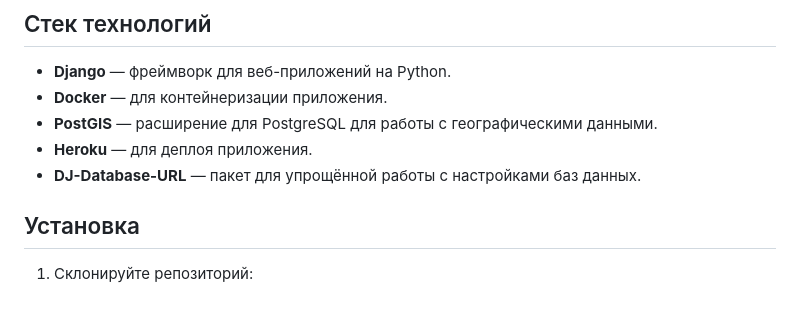
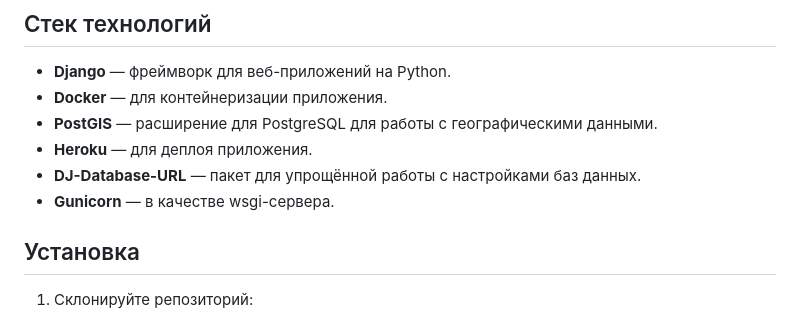
Before and after one commit to AntonGyaltsen/geo_spatial, a Markdown page: README.md, the part around the change. GitHub-like rendering.

```diff
--- a/README.md
+++ b/README.md
@@ -27,6 +27,7 @@ https://infinite-inlet-50264-395f1ba24098.herokuapp.com/swagger-docs/
 - **PostGIS** — расширение для PostgreSQL для работы с географическими данными.
 - **Heroku** — для деплоя приложения.
 - **DJ-Database-URL** — пакет для упрощённой работы с настройками баз данных.
+- **Gunicorn** — в качестве wsgi-сервера.
 
 ## Установка
 
```
